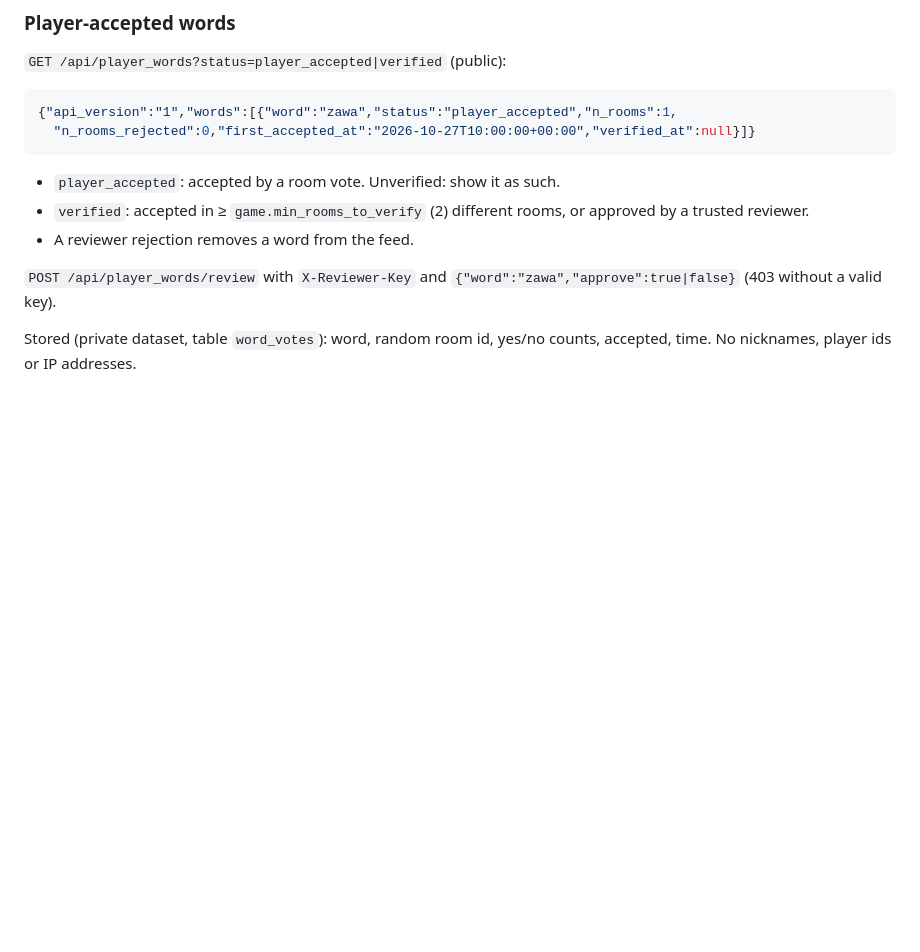
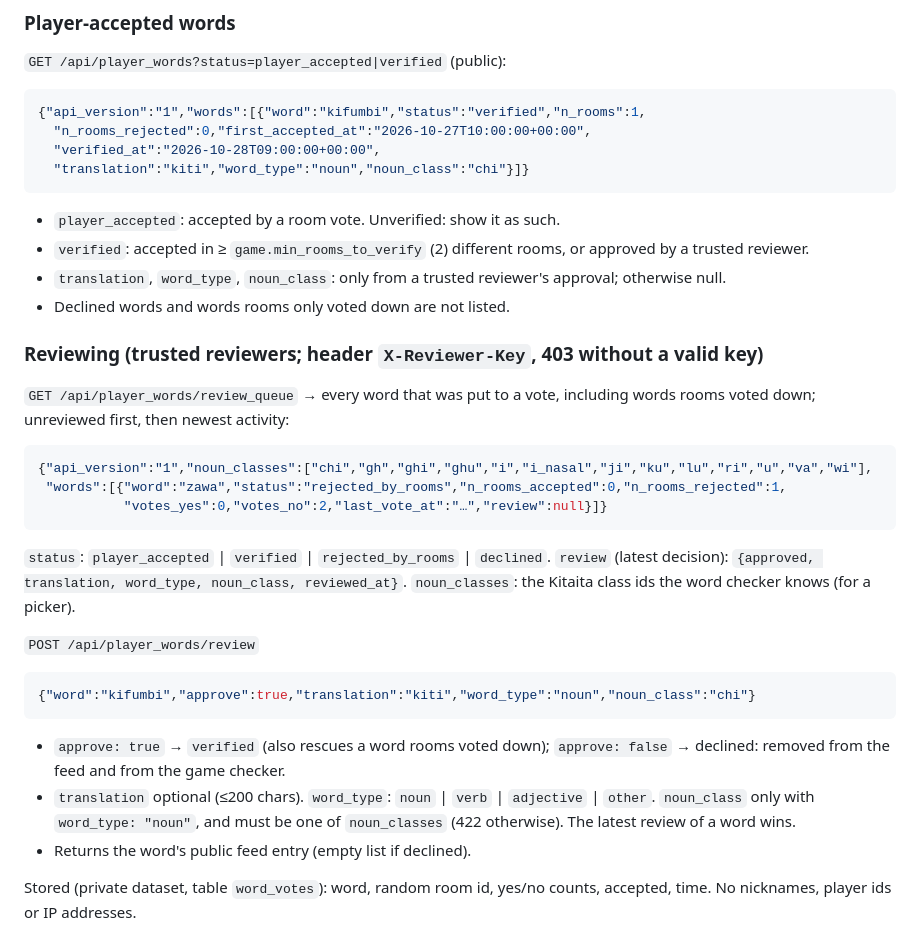
Before and after one commit to mpily/bantugrammar-app, a Markdown page: docs/space_api.md, the part around one of its changes. Rendered like a GitHub page; blank space fills up the shorter version.

````diff
--- a/docs/space_api.md
+++ b/docs/space_api.md
@@ -229,16 +229,41 @@ A challenged word is accepted when more of the votes cast say yes than no
 
 `GET /api/player_words?status=player_accepted|verified` (public):
 ```json
-{"api_version":"1","words":[{"word":"zawa","status":"player_accepted","n_rooms":1,
-  "n_rooms_rejected":0,"first_accepted_at":"2026-10-27T10:00:00+00:00","verified_at":null}]}
+{"api_version":"1","words":[{"word":"kifumbi","status":"verified","n_rooms":1,
+  "n_rooms_rejected":0,"first_accepted_at":"2026-10-27T10:00:00+00:00",
+  "verified_at":"2026-10-28T09:00:00+00:00",
+  "translation":"kiti","word_type":"noun","noun_class":"chi"}]}
 ```
 - `player_accepted`: accepted by a room vote. Unverified: show it as such.
 - `verified`: accepted in ≥ `game.min_rooms_to_verify` (2) different rooms, or
   approved by a trusted reviewer.
-- A reviewer rejection removes a word from the feed.
+- `translation`, `word_type`, `noun_class`: only from a trusted reviewer's
+  approval; otherwise null.
+- Declined words and words rooms only voted down are not listed.
 
-`POST /api/player_words/review` with `X-Reviewer-Key` and
-`{"word":"zawa","approve":true|false}` (403 without a valid key).
+### Reviewing (trusted reviewers; header `X-Reviewer-Key`, 403 without a valid key)
+
+`GET /api/player_words/review_queue` → every word that was put to a vote,
+including words rooms voted down; unreviewed first, then newest activity:
+```json
+{"api_version":"1","noun_classes":["chi","gh","ghi","ghu","i","i_nasal","ji","ku","lu","ri","u","va","wi"],
+ "words":[{"word":"zawa","status":"rejected_by_rooms","n_rooms_accepted":0,"n_rooms_rejected":1,
+           "votes_yes":0,"votes_no":2,"last_vote_at":"…","review":null}]}
+```
+`status`: `player_accepted` | `verified` | `rejected_by_rooms` | `declined`.
+`review` (latest decision): `{approved, translation, word_type, noun_class, reviewed_at}`.
+`noun_classes`: the Kitaita class ids the word checker knows (for a picker).
+
+`POST /api/player_words/review`
+```json
+{"word":"kifumbi","approve":true,"translation":"kiti","word_type":"noun","noun_class":"chi"}
+```
+- `approve: true` → `verified` (also rescues a word rooms voted down);
+  `approve: false` → declined: removed from the feed and from the game checker.
+- `translation` optional (≤200 chars). `word_type`: `noun` | `verb` | `adjective`
+  | `other`. `noun_class` only with `word_type: "noun"`, and must be one of
+  `noun_classes` (422 otherwise). The latest review of a word wins.
+- Returns the word's public feed entry (empty list if declined).
 
 Stored (private dataset, table `word_votes`): word, random room id, yes/no
 counts, accepted, time. No nicknames, player ids or IP addresses.
````
Also changed, not shown: other parts of docs/space_api.md (+1 -1 lines), README.md (+2 -0 lines), status.md (+22 -0 lines).
